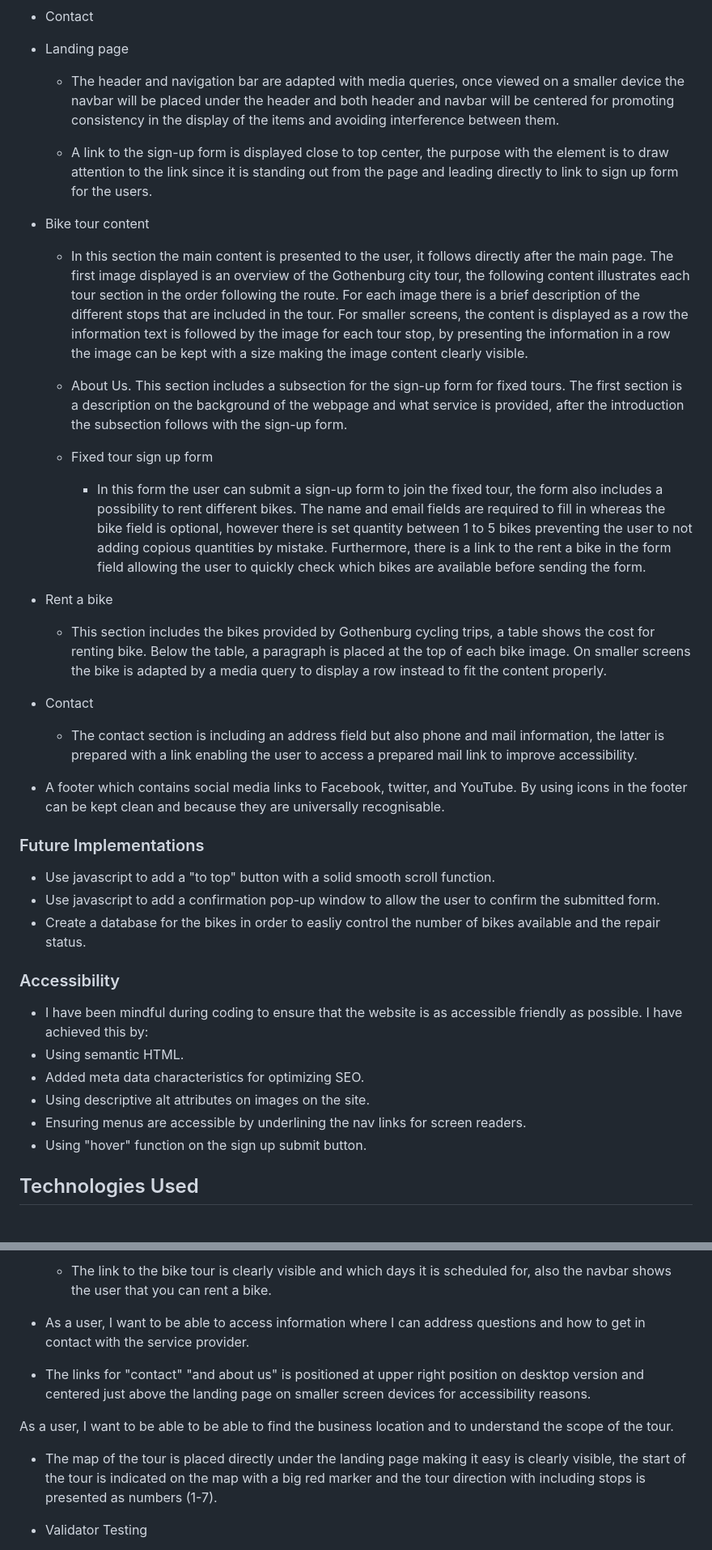
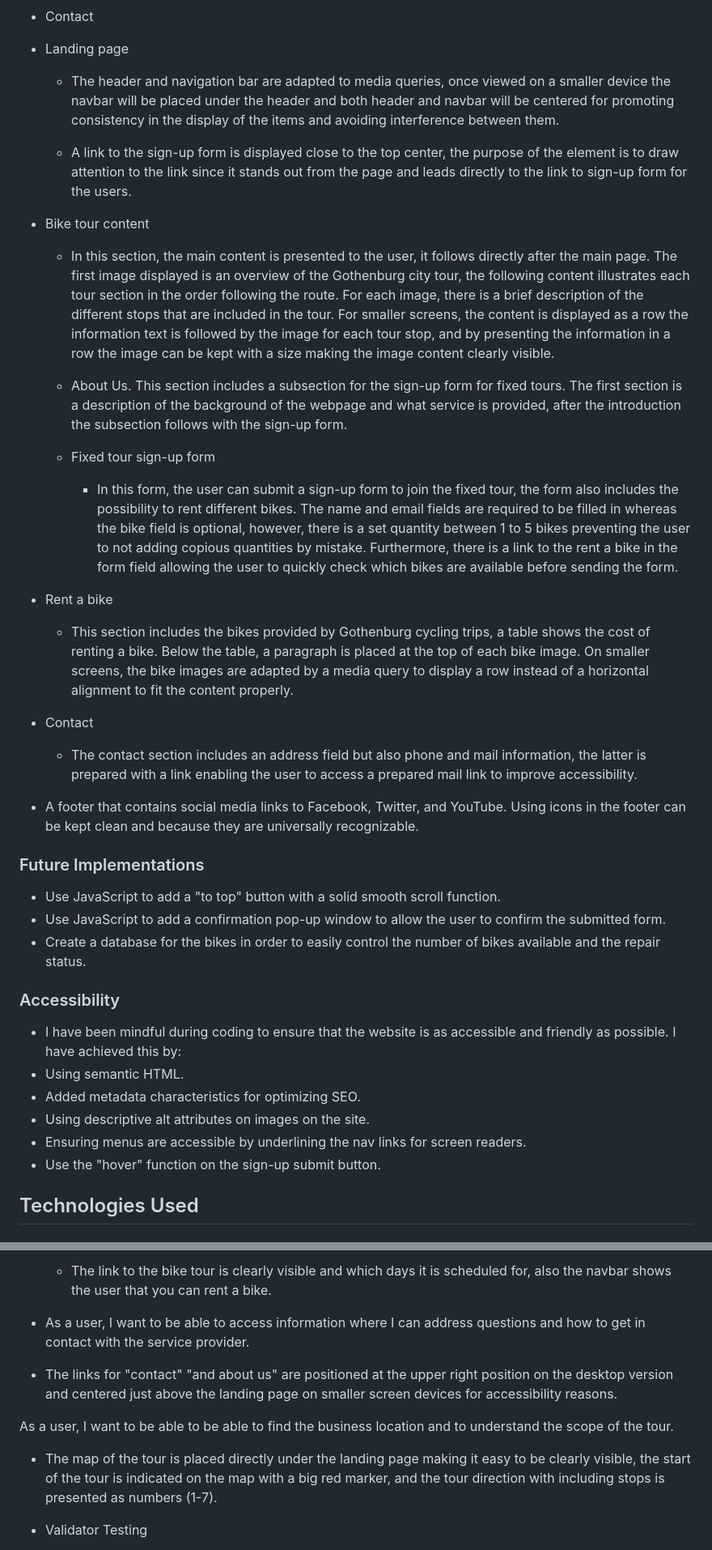
Before and after one commit to BjornL1/cycling-gothenburg, a Markdown page: README.md, 2 parts joined by grey strips. Shown: that part at 81% size. GitHub-like rendering.

Commit message:
More spelling and grammar update README.md

```diff
--- a/README.md
+++ b/README.md
@@ -112,40 +112,40 @@ Images:
 
 
 - Landing page
-  -  The header and navigation bar are adapted with media queries, once viewed on a smaller device the navbar will be placed under the header and both header and navbar will be centered for promoting consistency in the display of the items and avoiding interference between them.
+  -  The header and navigation bar are adapted to media queries, once viewed on a smaller device the navbar will be placed under the header and both header and navbar will be centered for promoting consistency in the display of the items and avoiding interference between them.
 
-  - A link to the sign-up form is displayed close to top center, the purpose with the element is to draw attention to the link since it is standing out from the page and leading directly to link to sign up form for the users.
+  - A link to the sign-up form is displayed close to the top center, the purpose of the element is to draw attention to the link since it stands out from the page and leads directly to the link to sign-up form for the users.
 
 - Bike tour content
-  - In this section the main content is presented to the user, it follows directly after the main page. The first image displayed is an overview of the Gothenburg city tour, the following content illustrates each tour section in the order following the route. For each image there is a brief description of the different stops that are included in the tour. For smaller screens, the content is displayed as a row the information text is followed by the image for each tour stop, by presenting the information in a row the image can be kept with a size making the image content clearly visible.
+  - In this section, the main content is presented to the user, it follows directly after the main page. The first image displayed is an overview of the Gothenburg city tour, the following content illustrates each tour section in the order following the route. For each image, there is a brief description of the different stops that are included in the tour. For smaller screens, the content is displayed as a row the information text is followed by the image for each tour stop, and by presenting the information in a row the image can be kept with a size making the image content clearly visible.
 
-  - About Us. This section includes a subsection for the sign-up form for fixed tours. The first section is a description on the background of the webpage and what service is provided, after the introduction the subsection follows with the sign-up form.
-  - Fixed tour sign up form
-    - In this form the user can submit a sign-up form to join the fixed tour, the form also includes a possibility to rent different bikes. The name and email fields are required to fill in whereas the bike field is optional, however there is set quantity between 1 to 5 bikes preventing the user to not adding copious quantities by mistake. Furthermore, there is a link to the rent a bike in the form field allowing the user to quickly check which bikes are available before sending the form.
+  - About Us. This section includes a subsection for the sign-up form for fixed tours. The first section is a description of the background of the webpage and what service is provided, after the introduction the subsection follows with the sign-up form.
+  - Fixed tour sign-up form
+    - In this form, the user can submit a sign-up form to join the fixed tour, the form also includes the possibility to rent different bikes. The name and email fields are required to be filled in whereas the bike field is optional, however, there is a set quantity between 1 to 5 bikes preventing the user to not adding copious quantities by mistake. Furthermore, there is a link to the rent a bike in the form field allowing the user to quickly check which bikes are available before sending the form.
 
 - Rent a bike
-  - This section includes the bikes provided by Gothenburg cycling trips, a table shows the cost for renting bike. Below the table, a paragraph is placed at the top of each bike image.
- On smaller screens the bike is adapted by a media query to display a row instead to fit the content properly.
+  - This section includes the bikes provided by Gothenburg cycling trips, a table shows the cost of renting a bike. Below the table, a paragraph is placed at the top of each bike image.
+ On smaller screens, the bike images are adapted by a media query to display a row instead of a horizontal alignment to fit the content properly.
 
 - Contact
-  - The contact section is including an address field but also phone and mail information, the latter is prepared with a link enabling the user to access a prepared mail link to improve accessibility.
+  - The contact section includes an address field but also phone and mail information, the latter is prepared with a link enabling the user to access a prepared mail link to improve accessibility.
 
-- A footer which contains social media links to Facebook, twitter, and YouTube. By using icons in the footer can be kept clean and because they are universally recognisable.
+- A footer that contains social media links to Facebook, Twitter, and YouTube. Using icons in the footer can be kept clean and because they are universally recognizable.
 
 
 ### Future Implementations
-  - Use javascript to add a "to top" button with a solid smooth scroll function.
-  - Use javascript to add a confirmation pop-up window to allow the user to confirm the submitted form.
-  - Create a database for the bikes in order to easliy control the number of bikes available and the repair status.
+  - Use JavaScript to add a "to top" button with a solid smooth scroll function.
+  - Use JavaScript to add a confirmation pop-up window to allow the user to confirm the submitted form.
+  - Create a database for the bikes in order to easily control the number of bikes available and the repair status.
 
 ### Accessibility
 
-- I have been mindful during coding to ensure that the website is as accessible friendly as possible. I have achieved this by:
+- I have been mindful during coding to ensure that the website is as accessible and friendly as possible. I have achieved this by:
 - Using semantic HTML.
-- Added meta data characteristics for optimizing SEO.
+- Added metadata characteristics for optimizing SEO.
 - Using descriptive alt attributes on images on the site.
 - Ensuring menus are accessible by underlining the nav links for screen readers.
-- Using "hover" function on the sign up submit button.
+- Use the "hover" function on the sign-up submit button.
 
 ## Technologies Used
 
@@ -215,10 +215,10 @@ Include instructions here on how to deploy your project. For your first project
   - The link to the bike tour is clearly visible and which days it is scheduled for, also the navbar shows the user that you can rent a bike.
 
 - As a user, I want to be able to access information where I can address questions and how to get in contact with the service provider.
--  The links for "contact" "and about us" is positioned at upper right position on desktop version and centered just above the landing page on smaller screen devices for accessibility reasons.
+-  The links for "contact" "and about us" are positioned at the upper right position on the desktop version and centered just above the landing page on smaller screen devices for accessibility reasons.
 
 As a user, I want to be able to be able to find the business location and to understand the scope of the tour.
-- The map of the tour is placed directly under the landing page making it easy is clearly visible, the start of the tour is indicated on the map with a big red marker and the tour direction with including stops is presented as numbers (1-7).
+- The map of the tour is placed directly under the landing page making it easy to be clearly visible, the start of the tour is indicated on the map with a big red marker, and the tour direction with including stops is presented as numbers (1-7).
 
 - Validator Testing
   -  HTML
```
Also changed, not shown: other parts of README.md (+9 -9 lines).
